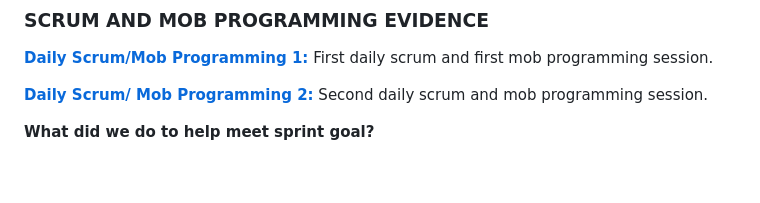
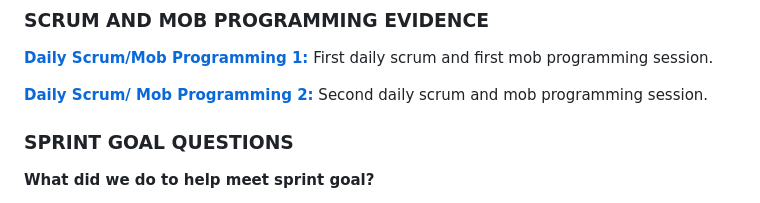
Before and after one commit to BoogieHauser/grandmas_recipe_box, a Markdown page: README.md, the part around the change. Drawn GitHub-style; blank space fills up the shorter version.

Commit message:
update readme goals

```diff
--- a/README.md
+++ b/README.md
@@ -124,6 +124,8 @@ First daily scrum and first mob programming session.
 **[Daily Scrum/ Mob Programming 2:](https://agilesoftwarecourse.slack.com/archives/C07TUEH8HFD/p1731269669117479?thread_ts=1730938222.647509&cid=C07TUEH8HFD)**
 Second daily scrum and mob programming session.
 
+### SPRINT GOAL QUESTIONS
+
 **What did we do to help meet sprint goal?**
 - Andrew Doyle -
 - Mark Aylward -
```
